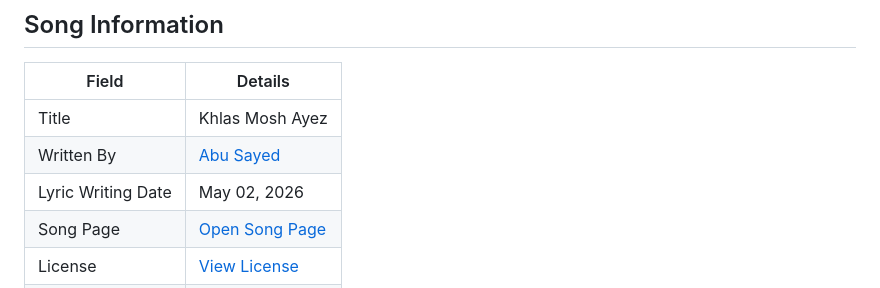
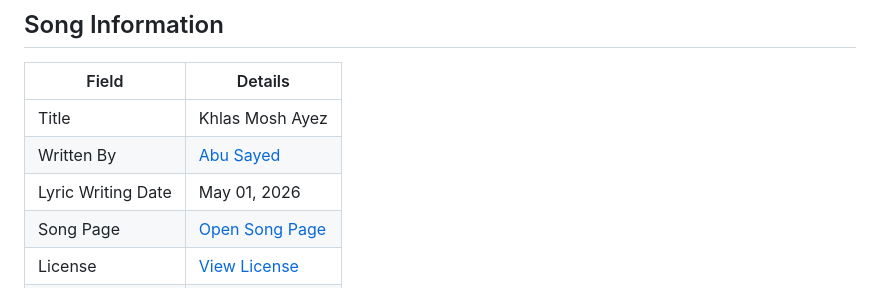
Before and after one commit to ImAbuSayed/khlas-mosh-ayez, a Markdown page: README.md, the part around the change. GitHub-like rendering.

Commit message:
docs: update public README

```diff
--- a/README.md
+++ b/README.md
@@ -10,7 +10,7 @@
 |-------|---------|
 | Title | Khlas Mosh Ayez |
 | Written By | [Abu Sayed](https://abusayed.com.bd/) |
-| Lyric Writing Date | May 02, 2026 |
+| Lyric Writing Date | May 01, 2026 |
 | Song Page | [Open Song Page](https://imabusayed.github.io/khlas-mosh-ayez/) |
 | License | [View License](./LICENSE.md) |
 | Artist | Abu Sayed |
```
